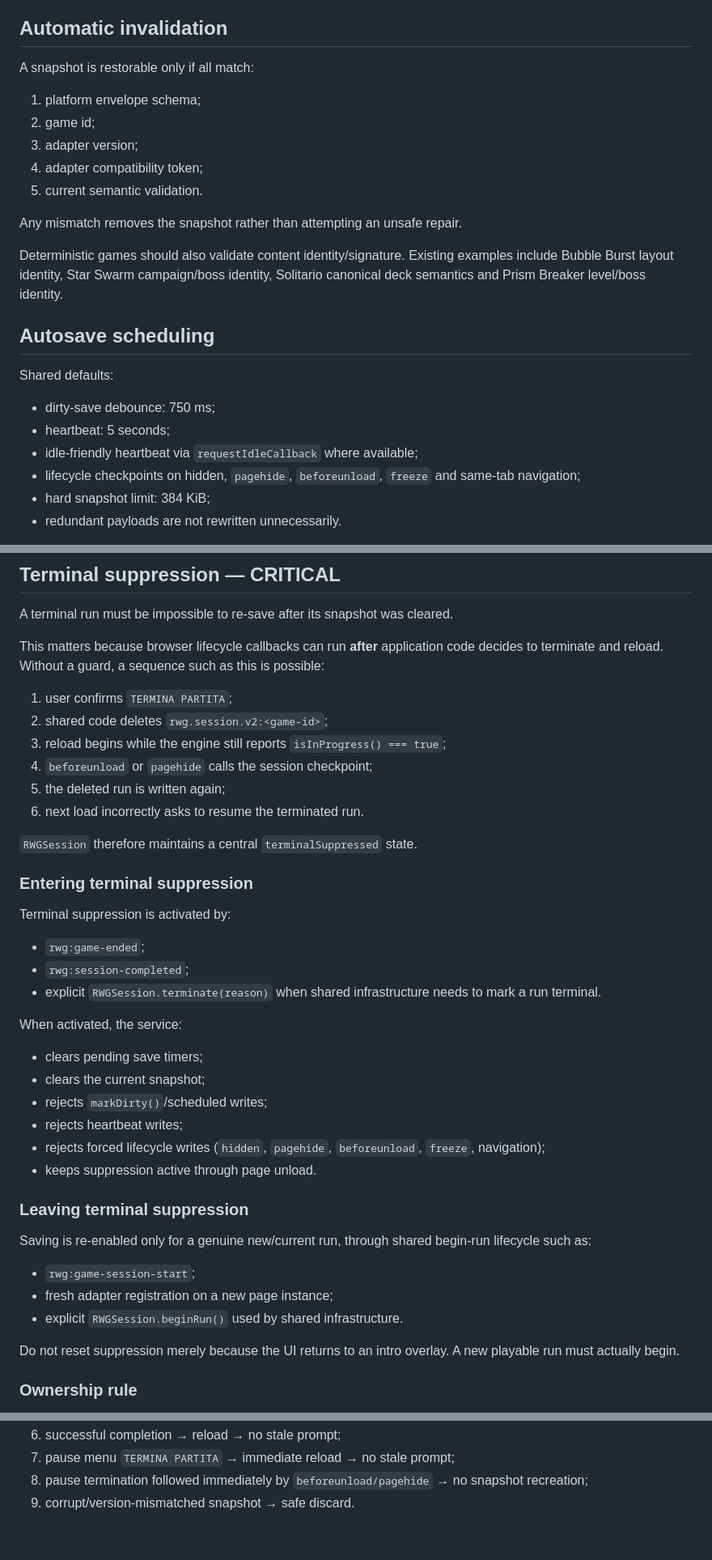
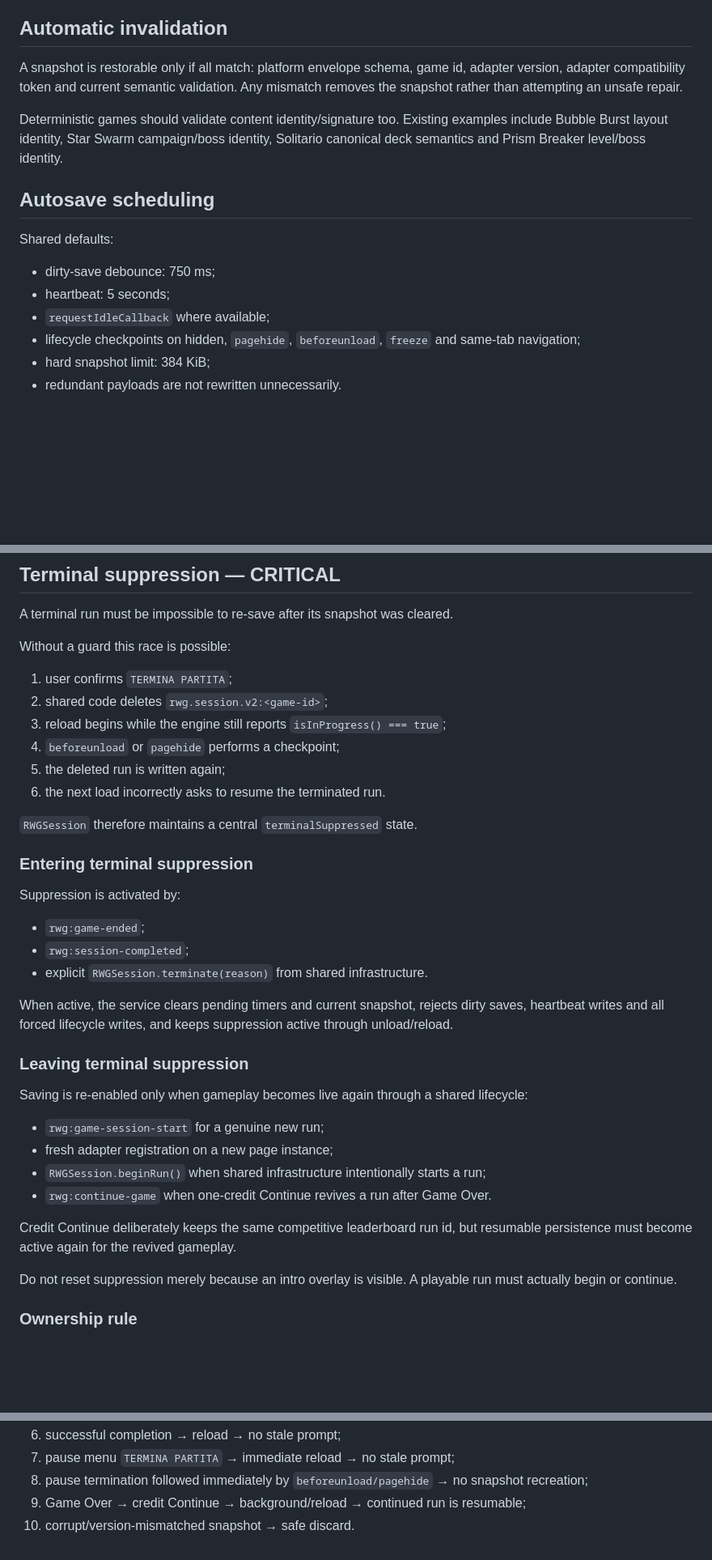
Before and after one commit to Frapo78/RetroWebGames, a Markdown page: docs/SESSION-PERSISTENCE.md, 3 parts joined by grey strips. Shown at 81% size. GitHub-like rendering; blank space fills up the shorter version.

Commit message:
docs(session): document Continue re-arming after terminal suppression

```diff
--- a/docs/SESSION-PERSISTENCE.md
+++ b/docs/SESSION-PERSISTENCE.md
@@ -68,17 +64,9 @@ Semantics:
 
 ## Automatic invalidation
 
-A snapshot is restorable only if all match:
+A snapshot is restorable only if all match: platform envelope schema, game id, adapter version, adapter compatibility token and current semantic validation. Any mismatch removes the snapshot rather than attempting an unsafe repair.
 
-1. platform envelope schema;
-2. game id;
-3. adapter version;
-4. adapter compatibility token;
-5. current semantic validation.
-
-Any mismatch removes the snapshot rather than attempting an unsafe repair.
-
-Deterministic games should also validate content identity/signature. Existing examples include Bubble Burst layout identity, Star Swarm campaign/boss identity, Solitario canonical deck semantics and Prism Breaker level/boss identity.
+Deterministic games should validate content identity/signature too. Existing examples include Bubble Burst layout identity, Star Swarm campaign/boss identity, Solitario canonical deck semantics and Prism Breaker level/boss identity.
 
 ## Autosave scheduling
 
@@ -86,7 +74,7 @@ Shared defaults:
 
 - dirty-save debounce: 750 ms;
 - heartbeat: 5 seconds;
-- idle-friendly heartbeat via `requestIdleCallback` where available;
+- `requestIdleCallback` where available;
 - lifecycle checkpoints on hidden, `pagehide`, `beforeunload`, `freeze` and same-tab navigation;
 - hard snapshot limit: 384 KiB;
 - redundant payloads are not rewritten unnecessarily.
@@ -99,43 +87,39 @@ Persist gameplay authority only: board/map state, score/progression, positions/v
 
 A terminal run must be impossible to re-save after its snapshot was cleared.
 
-This matters because browser lifecycle callbacks can run **after** application code decides to terminate and reload. Without a guard, a sequence such as this is possible:
+Without a guard this race is possible:
 
 1. user confirms `TERMINA PARTITA`;
 2. shared code deletes `rwg.session.v2:<game-id>`;
 3. reload begins while the engine still reports `isInProgress() === true`;
-4. `beforeunload` or `pagehide` calls the session checkpoint;
+4. `beforeunload` or `pagehide` performs a checkpoint;
 5. the deleted run is written again;
-6. next load incorrectly asks to resume the terminated run.
+6. the next load incorrectly asks to resume the terminated run.
 
 `RWGSession` therefore maintains a central `terminalSuppressed` state.
 
 ### Entering terminal suppression
 
-Terminal suppression is activated by:
+Suppression is activated by:
 
 - `rwg:game-ended`;
 - `rwg:session-completed`;
-- explicit `RWGSession.terminate(reason)` when shared infrastructure needs to mark a run terminal.
+- explicit `RWGSession.terminate(reason)` from shared infrastructure.
 
-When activated, the service:
-
-- clears pending save timers;
-- clears the current snapshot;
-- rejects `markDirty()`/scheduled writes;
-- rejects heartbeat writes;
-- rejects forced lifecycle writes (`hidden`, `pagehide`, `beforeunload`, `freeze`, navigation);
-- keeps suppression active through page unload.
+When active, the service clears pending timers and current snapshot, rejects dirty saves, heartbeat writes and all forced lifecycle writes, and keeps suppression active through unload/reload.
 
 ### Leaving terminal suppression
 
-Saving is re-enabled only for a genuine new/current run, through shared begin-run lifecycle such as:
+Saving is re-enabled only when gameplay becomes live again through a shared lifecycle:
 
-- `rwg:game-session-start`;
+- `rwg:game-session-start` for a genuine new run;
 - fresh adapter registration on a new page instance;
-- explicit `RWGSession.beginRun()` used by shared infrastructure.
+- `RWGSession.beginRun()` when shared infrastructure intentionally starts a run;
+- `rwg:continue-game` when one-credit Continue revives a run after Game Over.
 
-Do not reset suppression merely because the UI returns to an intro overlay. A new playable run must actually begin.
+Credit Continue deliberately keeps the same competitive leaderboard run id, but resumable persistence must become active again for the revived gameplay.
+
+Do not reset suppression merely because an intro overlay is visible. A playable run must actually begin or continue.
 
 ### Ownership rule
 
@@ -200,4 +168,5 @@ Runtime smoke tests must include:
 6. successful completion → reload → no stale prompt;
 7. pause menu `TERMINA PARTITA` → immediate reload → no stale prompt;
 8. pause termination followed immediately by `beforeunload/pagehide` → no snapshot recreation;
-9. corrupt/version-mismatched snapshot → safe discard.
+9. Game Over → credit Continue → background/reload → continued run is resumable;
+10. corrupt/version-mismatched snapshot → safe discard.
```
Also changed, not shown: other parts of docs/SESSION-PERSISTENCE.md (+5 -25 lines).
